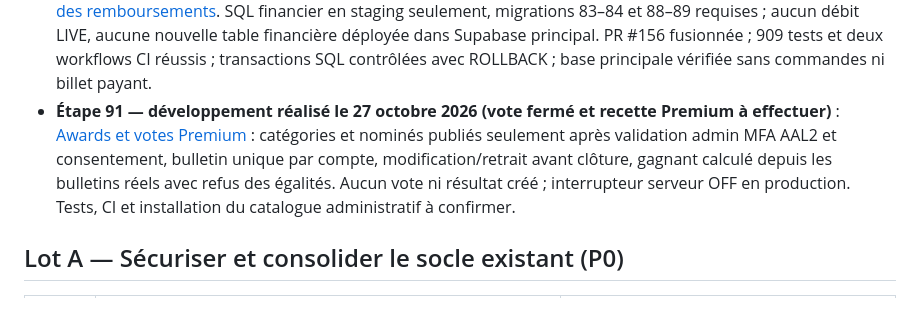
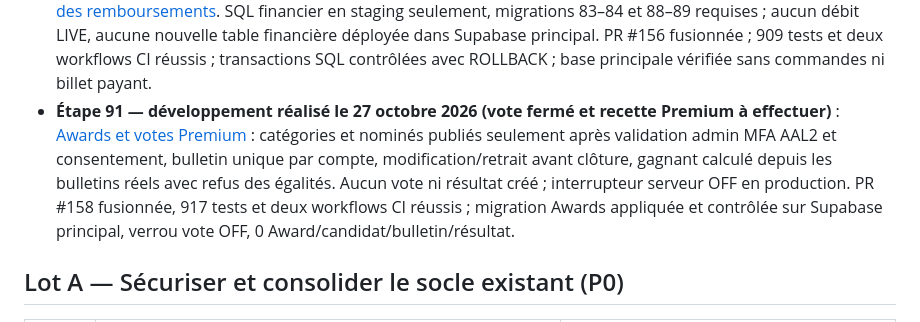
Before and after one commit to diegosmp94/Boissy-UJ, a Markdown page: docs/ROADMAP_FINALISATION_TECHNIQUE_20261026.md, the part around the change. GitHub-like rendering.

Commit message:
docs(step91): record CI, audited Supabase awards deployment and locked member ballots

```diff
--- a/docs/ROADMAP_FINALISATION_TECHNIQUE_20261026.md
+++ b/docs/ROADMAP_FINALISATION_TECHNIQUE_20261026.md
@@ -41,7 +41,7 @@ Accueil en huit chapitres et identité bleu nuit/doré ; navigation responsive e
 - **Étape 88 — développée côté code le 27 octobre 2026 (TEST multi-comptes à réaliser)** : [billetterie gratuite atomique à jauge, fenêtre publique, annulation du titulaire et récupération du QR personnel par rotation SHA-256](ETAPE_88_BILLETS_GRATUITS_QR_STAGING_20261027.md). Migration autonome **uniquement en staging isolé**, gate serveur OFF, interface de réservation désactivée sur le site principal ; aucun billet émis ni scan actif. PR #152 fusionnée et 887 tests/2 workflows CI réussis ; SQL vérifié en ROLLBACK ; aucune table de billetterie, aucun billet ou événement ouvert en production.
 - **Étape 89 — développée côté code le 27 octobre 2026 (préproduction et scans réels en attente)** : [contrôle d'entrée QR avec MFA AAL2, caméra mobile et saisie manuelle, double scan refusé atomiquement et journal privé de décisions](ETAPE_89_CONTROLE_ENTREE_QR_STAGING_20261027.md). Scanner visible uniquement sur Supabase staging séparé lorsque le serveur valide le verrou. SQL des étapes 88+89 testé par transaction ROLLBACK, aucune fonction ou table financière ou de scan déployée en production ; PR #154 fusionnée dans main, 897 tests et deux workflows CI réussis ; SQL vérifié avec ROLLBACK ; production vérifiée : 0 scan, 0 billet, 0 réservation ouverte.
 - **Étape 90 — développée côté code le 27 octobre 2026, préproduction TEST à homologuer** : [tarifs Premium serveur, billets payants 0 €/réduits/standard, places atomiques, webhook Stripe TEST signé et rapprochement des remboursements](ETAPE_90_BILLETTERIE_PAYANTE_STRIPE_TEST_20261027.md). SQL financier en staging seulement, migrations 83–84 et 88–89 requises ; aucun débit LIVE, aucune nouvelle table financière déployée dans Supabase principal. PR #156 fusionnée ; 909 tests et deux workflows CI réussis ; transactions SQL contrôlées avec ROLLBACK ; base principale vérifiée sans commandes ni billet payant.
-- **Étape 91 — développement réalisé le 27 octobre 2026 (vote fermé et recette Premium à effectuer)** : [Awards et votes Premium](ETAPE_91_AWARDS_PREMIUM_VOTES_20261027.md) : catégories et nominés publiés seulement après validation admin MFA AAL2 et consentement, bulletin unique par compte, modification/retrait avant clôture, gagnant calculé depuis les bulletins réels avec refus des égalités. Aucun vote ni résultat créé ; interrupteur serveur OFF en production. Tests, CI et installation du catalogue administratif à confirmer.
+- **Étape 91 — développement réalisé le 27 octobre 2026 (vote fermé et recette Premium à effectuer)** : [Awards et votes Premium](ETAPE_91_AWARDS_PREMIUM_VOTES_20261027.md) : catégories et nominés publiés seulement après validation admin MFA AAL2 et consentement, bulletin unique par compte, modification/retrait avant clôture, gagnant calculé depuis les bulletins réels avec refus des égalités. Aucun vote ni résultat créé ; interrupteur serveur OFF en production. PR #158 fusionnée, 917 tests et deux workflows CI réussis ; migration Awards appliquée et contrôlée sur Supabase principal, verrou vote OFF, 0 Award/candidat/bulletin/résultat.
 
 ## Lot A — Sécuriser et consolider le socle existant (P0)
 
```
